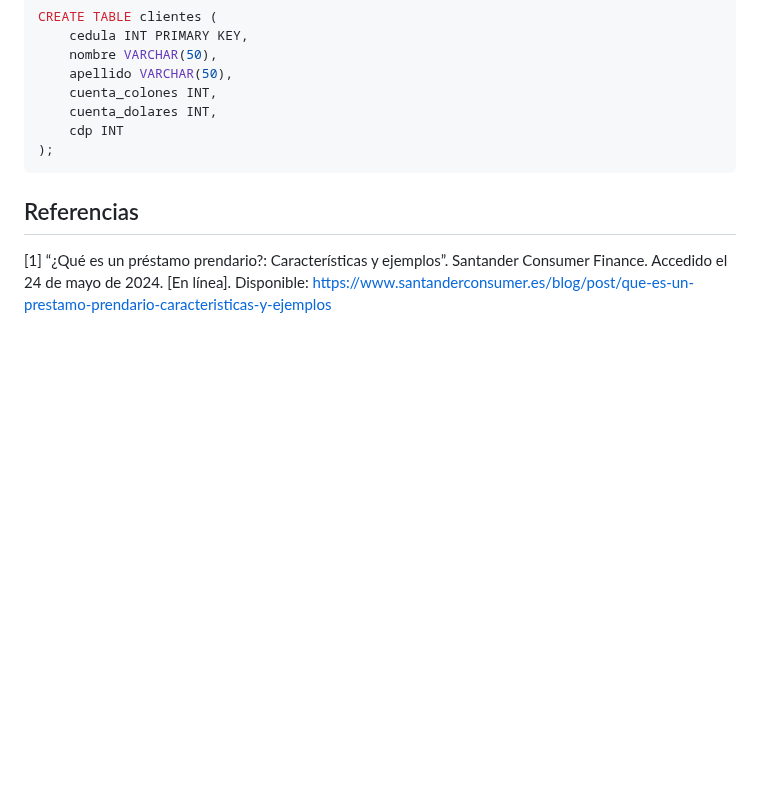
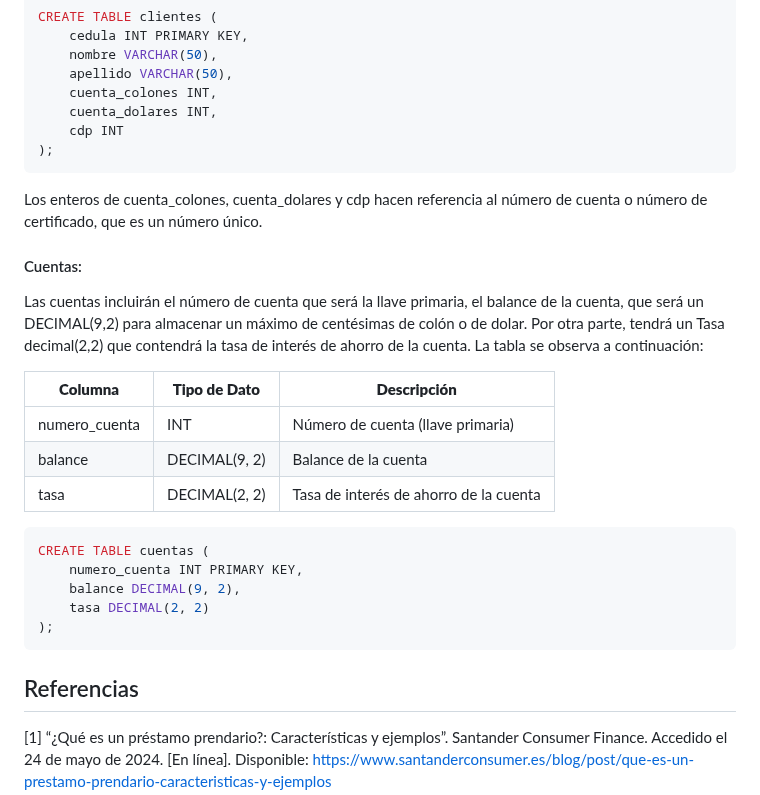
Before and after one commit to santiagoherra/ie0217-proyecto, a Markdown page: README.md, the part around the change. Rendered like a GitHub page; blank space fills up the shorter version.

Commit message:
Tabla cuentas sql

````diff
--- a/README.md
+++ b/README.md
@@ -93,6 +93,24 @@ CREATE TABLE clientes (
 );
 ```
 
+Los enteros de cuenta_colones, cuenta_dolares y cdp hacen referencia al número de cuenta o número de certificado, que es un número único.
+
+#### Cuentas:
+Las cuentas incluirán el número de cuenta que será la llave primaria, el balance de la cuenta, que será un DECIMAL(9,2) para almacenar un máximo de centésimas de colón o de dolar. Por otra parte, tendrá un Tasa decimal(2,2) que contendrá la tasa de interés de ahorro de la cuenta. La tabla se observa a continuación:
+
+| **Columna**   | **Tipo de Dato** | **Descripción**                           |
+|---------------|------------------|-------------------------------------------|
+| numero_cuenta | INT              | Número de cuenta (llave primaria)         |
+| balance       | DECIMAL(9, 2)    | Balance de la cuenta                      |
+| tasa          | DECIMAL(2, 2)    | Tasa de interés de ahorro de la cuenta    |
+
+```sql
+CREATE TABLE cuentas (
+    numero_cuenta INT PRIMARY KEY,
+    balance DECIMAL(9, 2),
+    tasa DECIMAL(2, 2)
+);
+```
 ## Referencias
 
 [1] “¿Qué es un préstamo prendario?: Características y ejemplos”. Santander Consumer Finance. Accedido el 24 de mayo de 2024. [En línea]. Disponible: https://www.santanderconsumer.es/blog/post/que-es-un-prestamo-prendario-caracteristicas-y-ejemplos
````
